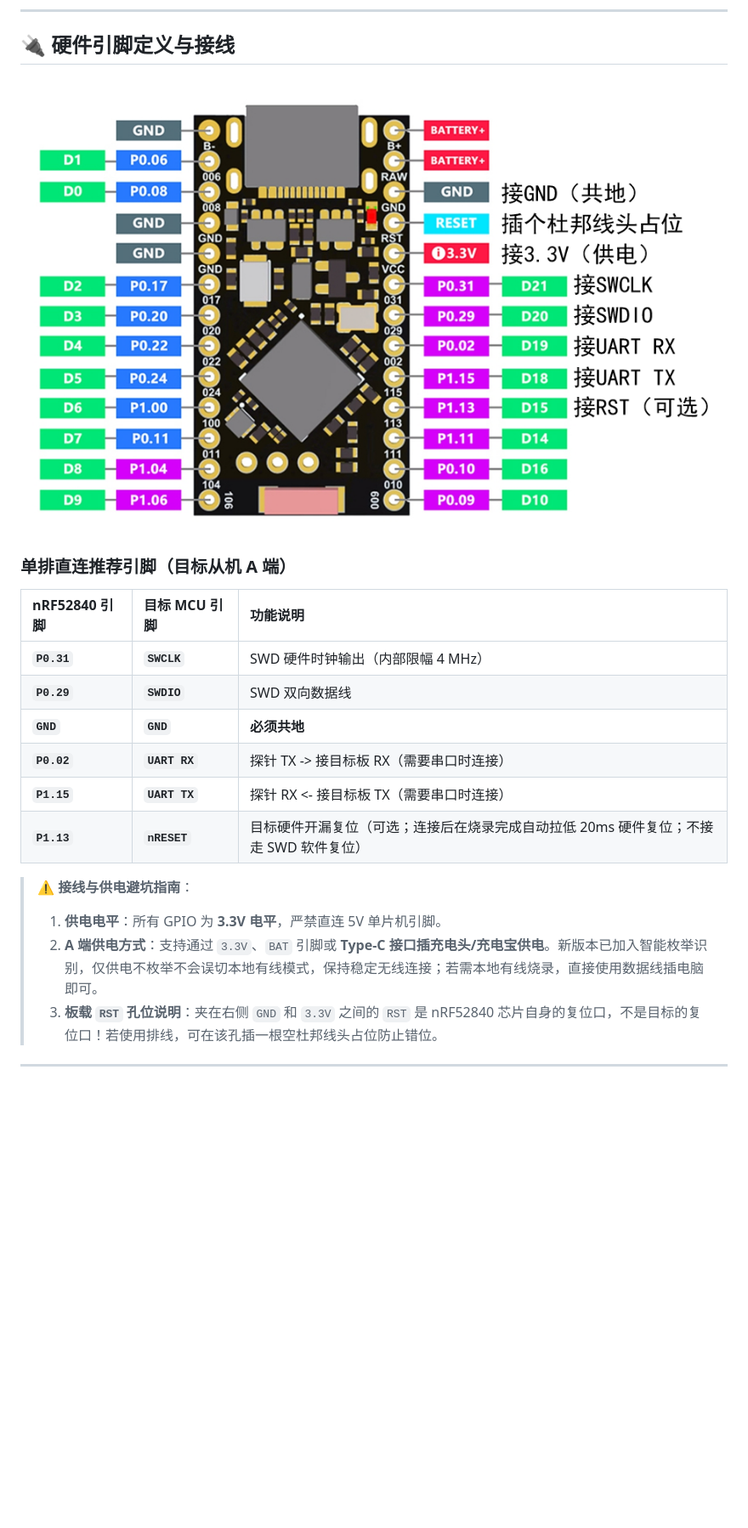
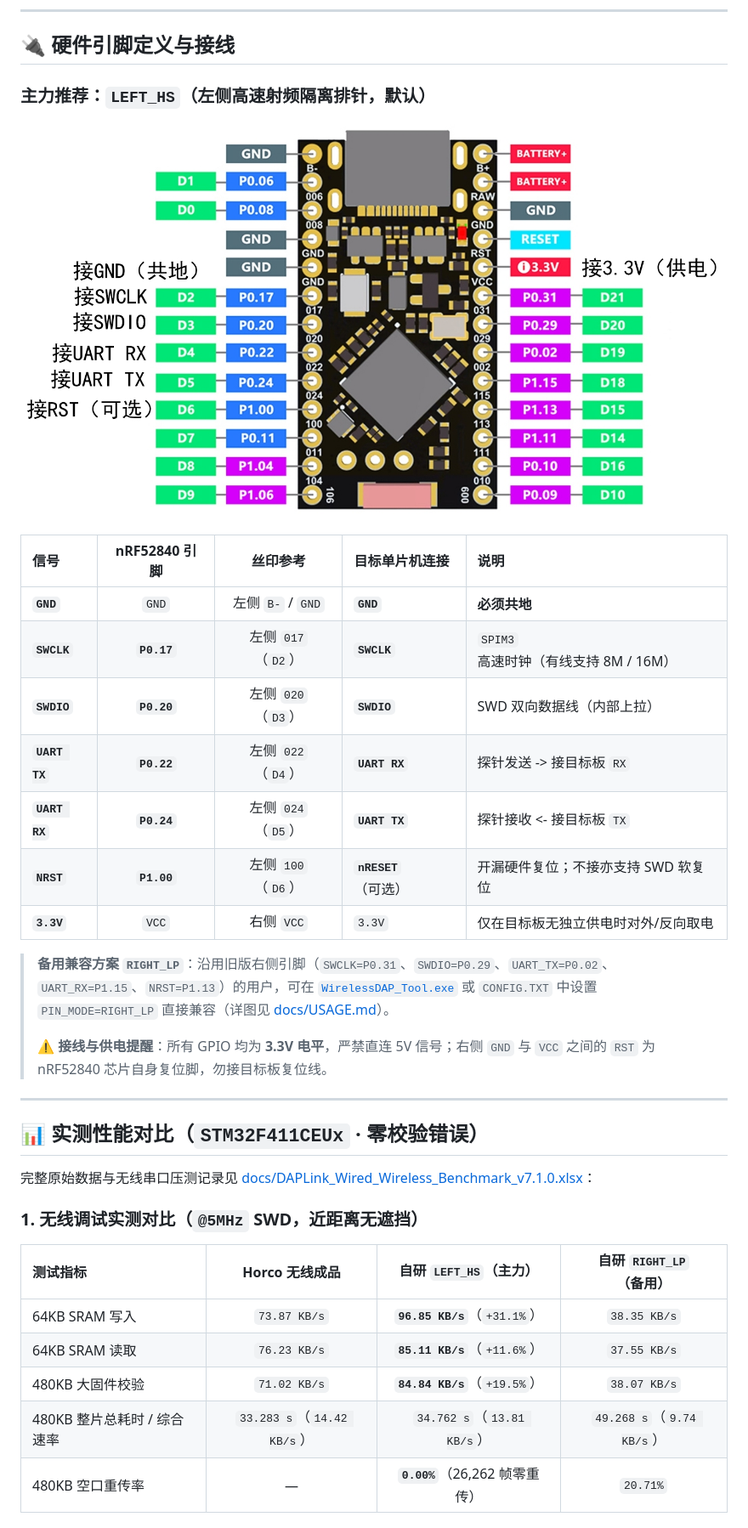
Before and after one commit to UnicornLZY/nrf52840-wireless-dap, a Markdown page: README.md, the part around one of its changes. Shown at 85% size. GitHub-like rendering; pictures changed too: docs/images/left_hs_wiring.jpg (added); blank space fills up the shorter version.

Commit message:
feat: release v7.1.0 firmware, WirelessDAP_Tool, wiring diagram and benchmarks

```diff
--- a/README.md
+++ b/README.md
@@ -43,20 +24,37 @@
 
 ## 🔌 硬件引脚定义与接线
 
-![nRF52840 引脚定义图](docs/images/pinout.png)
+### 主力推荐：`LEFT_HS`（左侧高速射频隔离排针，默认）
 
-### 单排直连推荐引脚（目标从机 A 端）
+![左高速引脚分配接线图](docs/images/left_hs_wiring.jpg)
 
-| nRF52840 引脚 | 目标 MCU 引脚 | 功能说明 |
-|:---|:---|:---|
-| **`P0.31`** | **`SWCLK`** | SWD 硬件时钟输出（内部限幅 4 MHz） |
-| **`P0.29`** | **`SWDIO`** | SWD 双向数据线 |
-| **`GND`** | **`GND`** | **必须共地** |
-| **`P0.02`** | **`UART RX`** | 探针 TX -> 接目标板 RX（需要串口时连接） |
-| **`P1.15`** | **`UART TX`** | 探针 RX <- 接目标板 TX（需要串口时连接） |
-| **`P1.13`** | **`nRESET`** | 目标硬件开漏复位（可选；连接后在烧录完成自动拉低 20ms 硬件复位；不接走 SWD 软件复位） |
+| 信号 | nRF52840 引脚 | 丝印参考 | 目标单片机连接 | 说明 |
+| :--- | :---: | :---: | :--- | :--- |
+| **`GND`** | `GND` | 左侧 `B-` / `GND` | **`GND`** | **必须共地** |
+| **`SWCLK`** | **`P0.17`** | 左侧 `017`（`D2`） | **`SWCLK`** | `SPIM3` 高速时钟（有线支持 8M / 16M） |
+| **`SWDIO`** | **`P0.20`** | 左侧 `020`（`D3`） | **`SWDIO`** | SWD 双向数据线（内部上拉） |
+| **`UART TX`** | **`P0.22`** | 左侧 `022`（`D4`） | **`UART RX`** | 探针发送 -> 接目标板 `RX` |
+| **`UART RX`** | **`P0.24`** | 左侧 `024`（`D5`） | **`UART TX`** | 探针接收 <- 接目标板 `TX` |
+| **`NRST`** | **`P1.00`** | 左侧 `100`（`D6`） | **`nRESET`**（可选） | 开漏硬件复位；不接亦支持 SWD 软复位 |
+| **`3.3V`** | `VCC` | 右侧 `VCC` | `3.3V` | 仅在目标板无独立供电时对外/反向取电 |
 
-> **⚠️ 接线与供电避坑指南**：
-> 1. **供电电平**：所有 GPIO 为 **3.3V 电平**，严禁直连 5V 单片机引脚。
-> 2. **A 端供电方式**：支持通过 `3.3V`、`BAT` 引脚或 **Type-C 接口插充电头/充电宝供电**。新版本已加入智能枚举识别，仅供电不枚举不会误切本地有线模式，保持稳定无线连接；若需本地有线烧录，直接使用数据线插电脑即可。
-> 3. **板载 `RST` 孔位说明**：夹在右侧 `GND` 和 `3.3V` 之间的 `RST` 是 nRF52840 芯片自身的复位口，不是目标的复位口！若使用排线，可在该孔插一根空杜邦线头占位防止错位。
+> **备用兼容方案 `RIGHT_LP`**：沿用旧版右侧引脚（`SWCLK=P0.31`、`SWDIO=P0.29`、`UART_TX=P0.02`、`UART_RX=P1.15`、`NRST=P1.13`）的用户，可在 [`WirelessDAP_Tool.exe`](tools/WirelessDAP_Tool.exe) 或 `CONFIG.TXT` 中设置 `PIN_MODE=RIGHT_LP` 直接兼容（详图见 [docs/USAGE.md](docs/USAGE.md)）。
+>
+> **⚠️ 接线与供电提醒**：所有 GPIO 均为 **3.3V 电平**，严禁直连 5V 信号；右侧 `GND` 与 `VCC` 之间的 `RST` 为 nRF52840 芯片自身复位脚，勿接目标板复位线。
+
+---
+
+## 📊 实测性能对比（`STM32F411CEUx` · 零校验错误）
+
+完整原始数据与无线串口压测记录见 [docs/DAPLink_Wired_Wireless_Benchmark_v7.1.0.xlsx](docs/DAPLink_Wired_Wireless_Benchmark_v7.1.0.xlsx)：
+
+### 1. 无线调试实测对比（`@5MHz` SWD，近距离无遮挡）
+
+| 测试指标 | Horco 无线成品 | 自研 `LEFT_HS`（主力） | 自研 `RIGHT_LP`（备用） |
+| :--- | :---: | :---: | :---: |
+| 64KB SRAM 写入 | `73.87 KB/s` | **`96.85 KB/s`**（`+31.1%`） | `38.35 KB/s` |
+| 64KB SRAM 读取 | `76.23 KB/s` | **`85.11 KB/s`**（`+11.6%`） | `37.55 KB/s` |
+| 480KB 大固件校验 | `71.02 KB/s` | **`84.84 KB/s`**（`+19.5%`） | `38.07 KB/s` |
+| 480KB 整片总耗时 / 综合速率 | `33.283 s`（`14.42 KB/s`） | `34.762 s`（`13.81 KB/s`） | `49.268 s`（`9.74 KB/s`） |
+| 480KB 空口重传率 | — | **`0.00%`**（26,262 帧零重传） | `20.71%` |
+
```
Also changed, not shown: other parts of README.md (+48 -69 lines), docs/USAGE.md (+62 -88 lines), firmware/README.md (+24 -22 lines), 5 other files.
